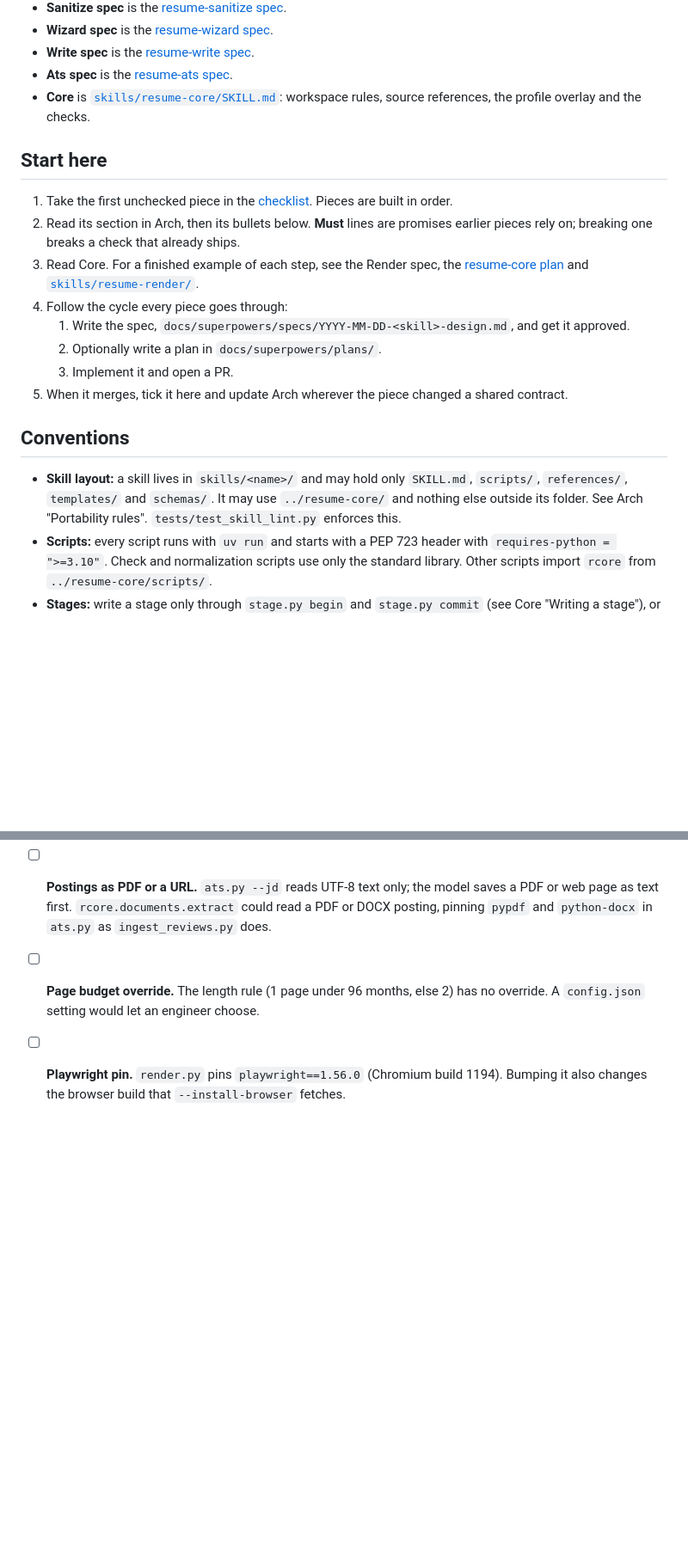
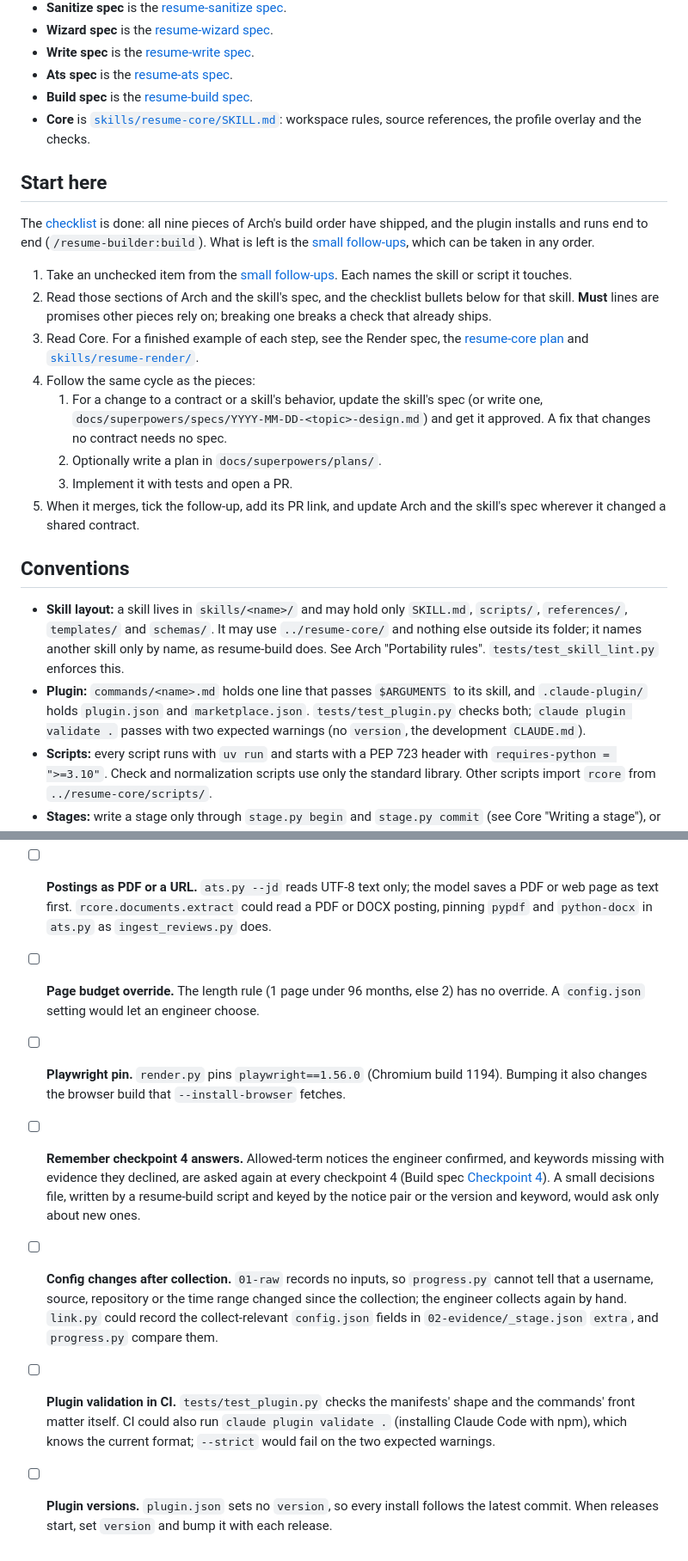
Before and after one commit to rrotaru/resume-builder, a Markdown page: docs/ROADMAP.md, 2 parts joined by grey strips. Shown at 86% size. Drawn GitHub-style; blank space fills up the shorter version.

```diff
--- a/docs/ROADMAP.md
+++ b/docs/ROADMAP.md
@@ -13,22 +13,26 @@ Short names used below:
 - **Wizard spec** is the [resume-wizard spec](superpowers/specs/2026-09-25-resume-wizard-design.md).
 - **Write spec** is the [resume-write spec](superpowers/specs/2026-09-26-resume-write-design.md).
 - **Ats spec** is the [resume-ats spec](superpowers/specs/2026-09-27-resume-ats-design.md).
+- **Build spec** is the [resume-build spec](superpowers/specs/2026-09-27-resume-build-design.md).
 - **Core** is [`skills/resume-core/SKILL.md`](../skills/resume-core/SKILL.md): workspace rules, source references, the profile overlay and the checks.
 
 ## Start here
 
-1. Take the first unchecked piece in the [checklist](#checklist). Pieces are built in order.
-2. Read its section in Arch, then its bullets below. **Must** lines are promises earlier pieces rely on; breaking one breaks a check that already ships.
+The [checklist](#checklist) is done: all nine pieces of Arch's build order have shipped, and the plugin installs and runs end to end (`/resume-builder:build`). What is left is the [small follow-ups](#small-follow-ups-any-time), which can be taken in any order.
+
+1. Take an unchecked item from the [small follow-ups](#small-follow-ups-any-time). Each names the skill or script it touches.
+2. Read those sections of Arch and the skill's spec, and the checklist bullets below for that skill. **Must** lines are promises other pieces rely on; breaking one breaks a check that already ships.
 3. Read Core. For a finished example of each step, see the Render spec, the [resume-core plan](superpowers/plans/2026-09-24-resume-core.md) and [`skills/resume-render/`](../skills/resume-render/).
-4. Follow the cycle every piece goes through:
-   1. Write the spec, `docs/superpowers/specs/YYYY-MM-DD-<skill>-design.md`, and get it approved.
+4. Follow the same cycle as the pieces:
+   1. For a change to a contract or a skill's behavior, update the skill's spec (or write one, `docs/superpowers/specs/YYYY-MM-DD-<topic>-design.md`) and get it approved. A fix that changes no contract needs no spec.
    2. Optionally write a plan in `docs/superpowers/plans/`.
-   3. Implement it and open a PR.
-5. When it merges, tick it here and update Arch wherever the piece changed a shared contract.
+   3. Implement it with tests and open a PR.
+5. When it merges, tick the follow-up, add its PR link, and update Arch and the skill's spec wherever it changed a shared contract.
 
 ## Conventions
 
-- **Skill layout:** a skill lives in `skills/<name>/` and may hold only `SKILL.md`, `scripts/`, `references/`, `templates/` and `schemas/`. It may use `../resume-core/` and nothing else outside its folder. See Arch "Portability rules". `tests/test_skill_lint.py` enforces this.
+- **Skill layout:** a skill lives in `skills/<name>/` and may hold only `SKILL.md`, `scripts/`, `references/`, `templates/` and `schemas/`. It may use `../resume-core/` and nothing else outside its folder; it names another skill only by name, as resume-build does. See Arch "Portability rules". `tests/test_skill_lint.py` enforces this.
+- **Plugin:** `commands/<name>.md` holds one line that passes `$ARGUMENTS` to its skill, and `.claude-plugin/` holds `plugin.json` and `marketplace.json`. `tests/test_plugin.py` checks both; `claude plugin validate .` passes with two expected warnings (no `version`, the development `CLAUDE.md`).
 - **Scripts:** every script runs with `uv run` and starts with a PEP 723 header with `requires-python = ">=3.10"`. Check and normalization scripts use only the standard library. Other scripts import `rcore` from `../resume-core/scripts/`.
 - **Stages:** write a stage only through `stage.py begin` and `stage.py commit` (see Core "Writing a stage"), or through `rcore.stages` from a script that runs its own check first, as `render.py` and `check_profile.py` do. Each numbered folder has exactly one writer. Only the wizard and the checkpoints write `decisions/`.
 - **Schemas:** every JSON or JSONL workspace file has a schema in `skills/resume-core/schemas/`, mapped by path in `FILE_SCHEMAS` (`rcore/validation.py`). A new JSON or JSONL file needs both. Text files (`stories.md`, `jd.txt`, `resume.txt`) and `01-raw/` have no schema by design; the validator reads only JSON and JSONL.
@@ -122,3 +113,7 @@ Short names used below:
 - [ ] **Postings as PDF or a URL.** `ats.py --jd` reads UTF-8 text only; the model saves a PDF or web page as text first. `rcore.documents.extract` could read a PDF or DOCX posting, pinning `pypdf` and `python-docx` in `ats.py` as `ingest_reviews.py` does.
 - [ ] **Page budget override.** The length rule (1 page under 96 months, else 2) has no override. A `config.json` setting would let an engineer choose.
 - [ ] **Playwright pin.** `render.py` pins `playwright==1.56.0` (Chromium build 1194). Bumping it also changes the browser build that `--install-browser` fetches.
+- [ ] **Remember checkpoint 4 answers.** Allowed-term notices the engineer confirmed, and keywords missing with evidence they declined, are asked again at every checkpoint 4 (Build spec [Checkpoint 4](superpowers/specs/2026-09-27-resume-build-design.md#checkpoint-4)). A small decisions file, written by a resume-build script and keyed by the notice pair or the version and keyword, would ask only about new ones.
+- [ ] **Config changes after collection.** `01-raw` records no inputs, so `progress.py` cannot tell that a username, source, repository or the time range changed since the collection; the engineer collects again by hand. `link.py` could record the collect-relevant `config.json` fields in `02-evidence/_stage.json` `extra`, and `progress.py` compare them.
+- [ ] **Plugin validation in CI.** `tests/test_plugin.py` checks the manifests' shape and the commands' front matter itself. CI could also run `claude plugin validate .` (installing Claude Code with npm), which knows the current format; `--strict` would fail on the two expected warnings.
+- [ ] **Plugin versions.** `plugin.json` sets no `version`, so every install follows the latest commit. When releases start, set `version` and bump it with each release.
```
Also changed, not shown: other parts of docs/ROADMAP.md (+9 -22 lines).
